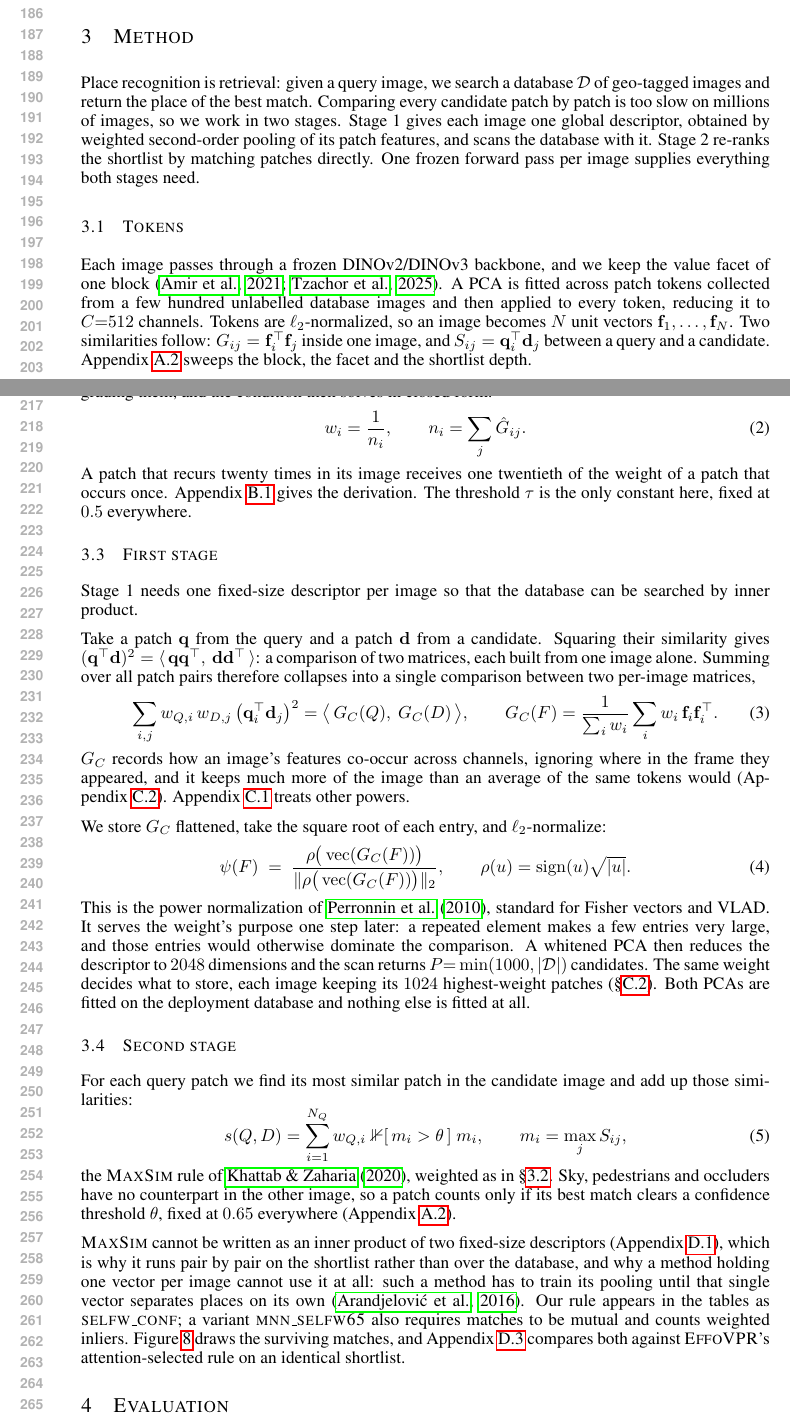
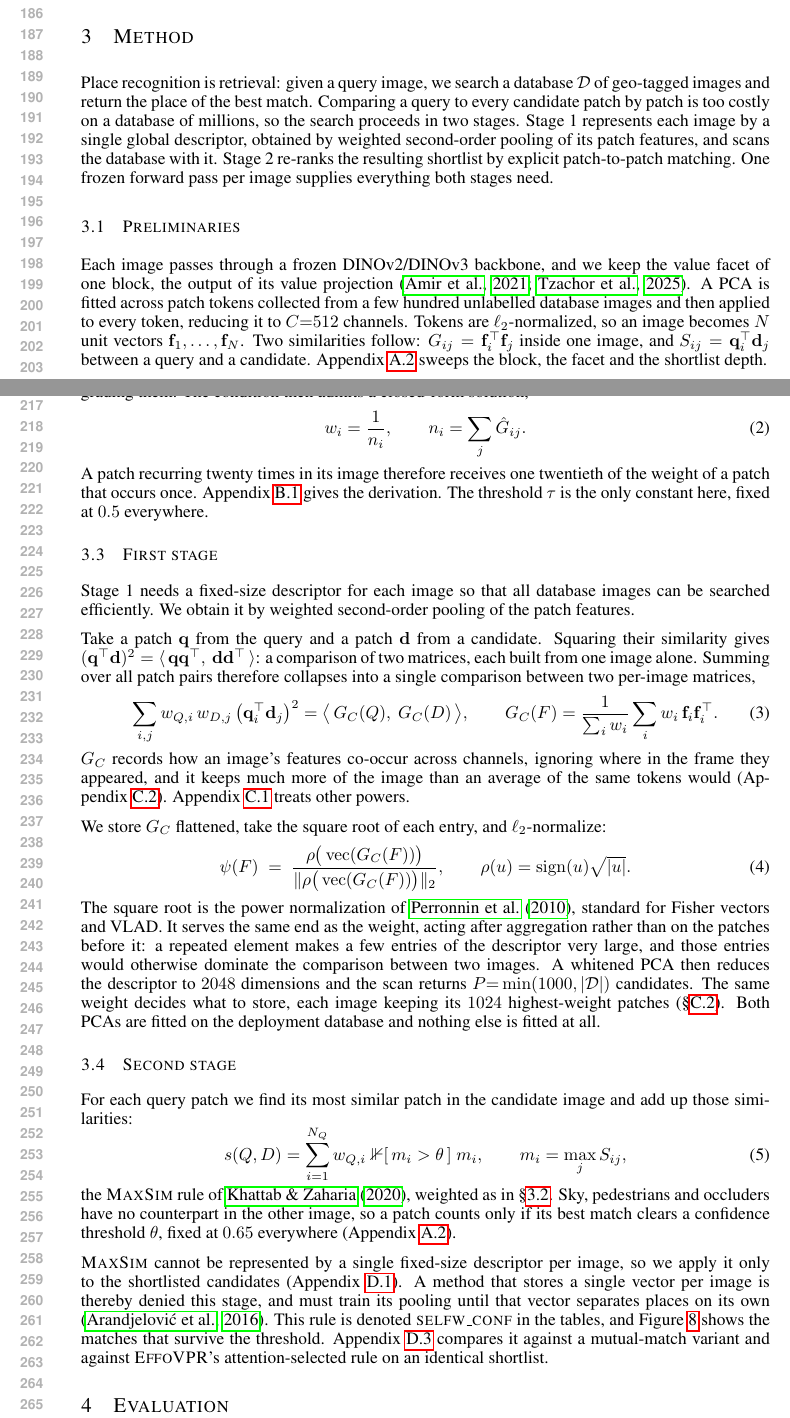
Before and after one commit to Zarreboln/iclr2027-new1, a LaTeX paper (iclr2027_conference.tex, which reads sections/03_method.tex): two parts of pages 4 and 5 of 22, joined at a grey line, cut so that both start at the same text. Compiled offline with pdfLaTeX.

Commit message:
Updates from Overleaf

```diff
--- a/sections/03_method.tex
+++ b/sections/03_method.tex
@@ -7,12 +7,12 @@
 \end{figure}
 \section{Method}
 \label{sec:method}
-Place recognition is retrieval: given a query image, we search a database $\mathcal{D}$ of geo-tagged images and return the place of the best match. Comparing every candidate patch by patch is too slow on millions of images, so we work in two stages. Stage 1 gives each image one global descriptor, obtained by weighted second-order pooling of its patch features, and scans the database with it. Stage 2 re-ranks the shortlist by matching patches directly. One frozen forward pass per image supplies everything both stages need.
+Place recognition is retrieval: given a query image, we search a database $\mathcal{D}$ of geo-tagged images and return the place of the best match. Comparing a query to every candidate patch by patch is too costly on a database of millions, so the search proceeds in two stages. Stage 1 represents each image by a single global descriptor, obtained by weighted second-order pooling of its patch features, and scans the database with it. Stage 2 re-ranks the resulting shortlist by explicit patch-to-patch matching. One frozen forward pass per image supplies everything both stages need.
 
 
-\subsection{Tokens}
+\subsection{Preliminaries}
 \label{sec:prelim}
-Each image passes through a frozen DINOv2/DINOv3 backbone, and we keep the value facet of one block \citep{vitfacets,effovpr}. A PCA is fitted across patch tokens collected from a few hundred unlabelled database images and then applied to every token, reducing it to $C{=}512$ channels. Tokens are $\ell_2$-normalized, so an image becomes $N$ unit vectors $\mathbf f_1,\dots,\mathbf f_N$. Two similarities follow: $G_{ij}=\mathbf f_i^{\top}\mathbf f_j$ inside one image, and $S_{ij}=\mathbf q_i^{\top}\mathbf d_j$ between a query and a candidate. Appendix~\ref{app:hyper} sweeps the block, the facet and the shortlist depth.
+Each image passes through a frozen DINOv2/DINOv3 backbone, and we keep the value facet of one block, the output of its value projection \citep{vitfacets,effovpr}. A PCA is fitted across patch tokens collected from a few hundred unlabelled database images and then applied to every token, reducing it to $C{=}512$ channels. Tokens are $\ell_2$-normalized, so an image becomes $N$ unit vectors $\mathbf f_1,\dots,\mathbf f_N$. Two similarities follow: $G_{ij}=\mathbf f_i^{\top}\mathbf f_j$ inside one image, and $S_{ij}=\mathbf q_i^{\top}\mathbf d_j$ between a query and a candidate. Appendix~\ref{app:hyper} sweeps the block, the facet and the shortlist depth.
 
 \subsection{The weight}
 \label{sec:feat}
@@ -30,11 +30,11 @@ the democratic-weighting condition of \citet{democratic} and \citet{gmp}. We imp
   \qquad
   n_i=\sum_j \hat G_{ij}.
 \end{equation}
-A patch that recurs twenty times in its image receives one twentieth of the weight of a patch that occurs once. Appendix~\ref{app:ridge} gives the derivation. The threshold $\tau$ is the only constant here, fixed at $0.5$ everywhere.
+A patch recurring twenty times in its image therefore receives one twentieth of the weight of a patch that occurs once. Appendix~\ref{app:ridge} gives the derivation. The threshold $\tau$ is the only constant here, fixed at $0.5$ everywhere.
 
 \subsection{First stage}
 \label{sec:global}
-Stage 1 needs one fixed-size descriptor per image so that the database can be searched by inner product.
+Stage 1 needs a fixed-size descriptor for each image so that all database images can be searched efficiently. We obtain it by weighted second-order pooling of the patch features.
 
 Take a patch $\mathbf q$ from the query and a patch $\mathbf d$ from a candidate. Squaring their similarity gives $(\mathbf q^{\top}\mathbf d)^2=\langle\,\mathbf q\mathbf q^{\top},\ \mathbf d\mathbf d^{\top}\,\rangle$: a comparison of two matrices, each built from one image alone. Summing over all patch pairs therefore collapses into a single comparison between two per-image matrices,
 \begin{equation}\label{eq:so-deriv}
@@ -51,7 +51,7 @@ We store $G_C$ flattened, take the square root of each entry, and $\ell_2$-norma
   \qquad
   \rho(u)=\operatorname{sign}(u)\sqrt{|u|}.
 \end{equation}
-This is the power normalization of \citet{improvedfisher}, standard for Fisher vectors and VLAD. It serves the weight's purpose one step later: a repeated element makes a few entries very large, and those entries would otherwise dominate the comparison. A whitened PCA then reduces the descriptor to $2048$ dimensions and the scan returns $P{=}\min(1000,|\mathcal{D}|)$ candidates. The same weight decides what to store, each image keeping its $1024$ highest-weight patches (\S\ref{sec:stage1abl}). Both PCAs are fitted on the deployment database and nothing else is fitted at all.
+The square root is the power normalization of \citet{improvedfisher}, standard for Fisher vectors and VLAD. It serves the same end as the weight, acting after aggregation rather than on the patches before it: a repeated element makes a few entries of the descriptor very large, and those entries would otherwise dominate the comparison between two images. A whitened PCA then reduces the descriptor to $2048$ dimensions and the scan returns $P{=}\min(1000,|\mathcal{D}|)$ candidates. The same weight decides what to store, each image keeping its $1024$ highest-weight patches (\S\ref{sec:stage1abl}). Both PCAs are fitted on the deployment database and nothing else is fitted at all.
 
 \subsection{Second stage}
 \label{sec:core}
@@ -63,4 +63,4 @@ For each query patch we find its most similar patch in the candidate image and a
 \end{equation}
 the \textsc{MaxSim} rule of \citet{colbert}, weighted as in \S\ref{sec:feat}. Sky, pedestrians and occluders have no counterpart in the other image, so a patch counts only if its best match clears a confidence threshold $\theta$, fixed at $0.65$ everywhere (Appendix~\ref{app:calib}).
 
-\textsc{MaxSim} cannot be written as an inner product of two fixed-size descriptors (Appendix~\ref{app:nofactor}), which is why it runs pair by pair on the shortlist rather than over the database, and why a method holding one vector per image cannot use it at all: such a method has to train its pooling until that single vector separates places on its own \citep{netvlad}. Our rule appears in the tables as \textsc{selfw\_conf}; a variant \textsc{mnn\_selfw65} also requires matches to be mutual and counts weighted inliers. Figure~\ref{fig:vis-m1} draws the surviving matches, and Appendix~\ref{app:effo-matched} compares both against \textsc{EffoVPR}'s attention-selected rule on an identical shortlist.
+\textsc{MaxSim} cannot be represented by a single fixed-size descriptor per image, so we apply it only to the shortlisted candidates (Appendix~\ref{app:nofactor}). A method that stores a single vector per image is thereby denied this stage, and must train its pooling until that vector separates places on its own \citep{netvlad}. This rule is denoted \textsc{selfw\_conf} in the tables, and Figure~\ref{fig:vis-m1} shows the matches that survive the threshold. Appendix~\ref{app:effo-matched} compares it against a mutual-match variant and against \textsc{EffoVPR}'s attention-selected rule on an identical shortlist.
```
Also changed, not shown: sections/03_method.tex (2 more changed lines).
